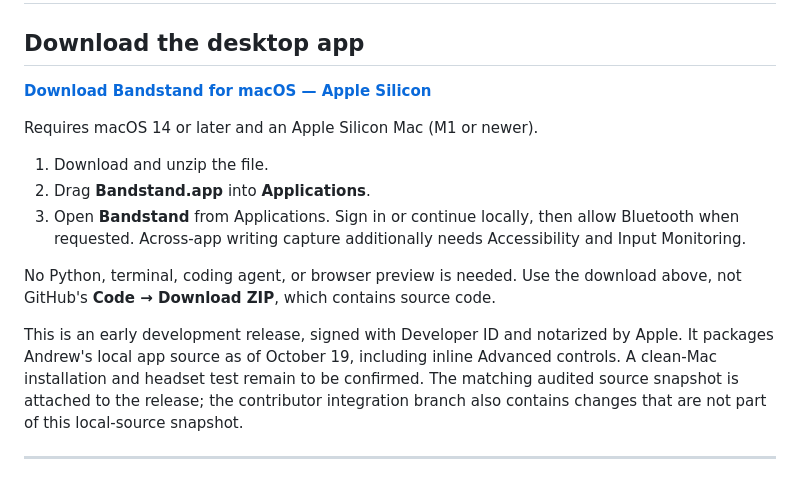
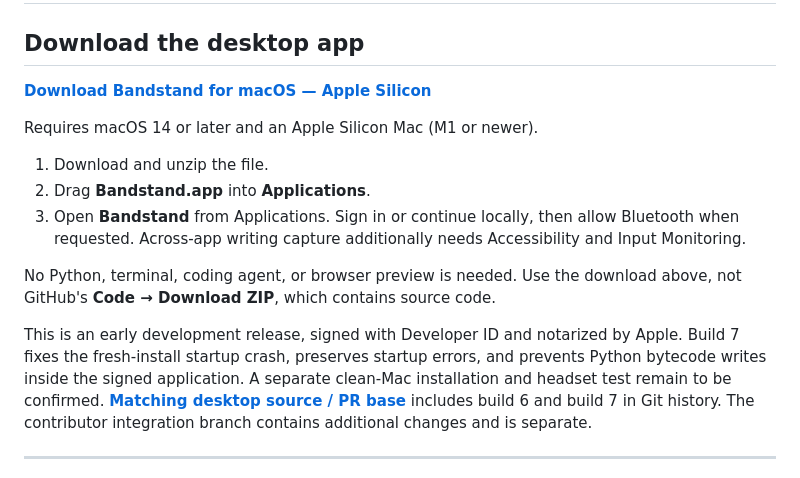
Before and after one commit to aneff8626/Bandstand, a Markdown page: README.md, the part around one of its changes. GitHub-like rendering.

Commit message:
Link build 7 startup fixes and matching desktop source

```diff
--- a/README.md
+++ b/README.md
@@ -12,7 +12,7 @@ Requires macOS 14 or later and an Apple Silicon Mac (M1 or newer).
 
 No Python, terminal, coding agent, or browser preview is needed. Use the download above, not GitHub's **Code → Download ZIP**, which contains source code.
 
-This is an early development release, signed with Developer ID and notarized by Apple. It packages Andrew's local app source as of October 19, including inline Advanced controls. A clean-Mac installation and headset test remain to be confirmed. The matching audited source snapshot is attached to the release; the contributor integration branch also contains changes that are not part of this local-source snapshot.
+This is an early development release, signed with Developer ID and notarized by Apple. Build 7 fixes the fresh-install startup crash, preserves startup errors, and prevents Python bytecode writes inside the signed application. A separate clean-Mac installation and headset test remain to be confirmed. **[Matching desktop source / PR base](https://github.com/aneff8626/Bandstand/tree/codex/desktop-release)** includes build 6 and build 7 in Git history. The contributor integration branch contains additional changes and is separate.
 
 ---
 
```
Also changed, not shown: other parts of README.md (+1 -1 lines).
